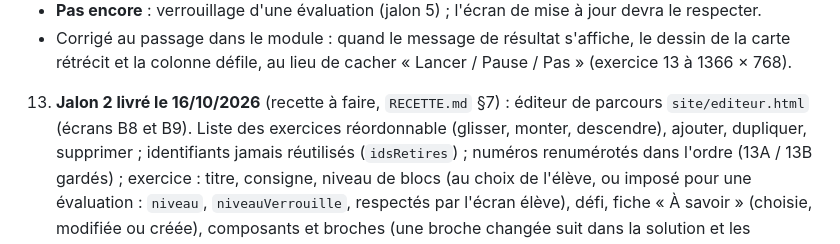
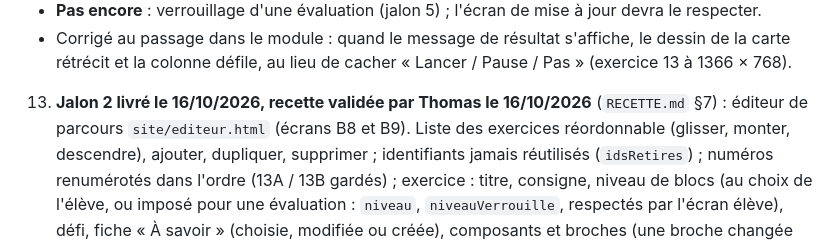
Before and after one commit to Anlito/labo-blocs, a Markdown page: docs/PLAN.md, the part around the change. Rendered like a GitHub page.

```diff
--- a/docs/PLAN.md
+++ b/docs/PLAN.md
@@ -248,7 +248,7 @@ s'affiche. Je prépare des pages d'essai qui affichent un compte rendu à copier
    - **Pas encore** : verrouillage d'une évaluation (jalon 5) ; l'écran de mise à jour devra le respecter.
    - Corrigé au passage dans le module : quand le message de résultat s'affiche, le dessin de la carte rétrécit et la
      colonne défile, au lieu de cacher « Lancer / Pause / Pas » (exercice 13 à 1366 × 768).
-13. **Jalon 2 livré le 16/10/2026** (recette à faire, `RECETTE.md` §7) : éditeur de parcours `site/editeur.html`
+13. **Jalon 2 livré le 16/10/2026, recette validée par Thomas le 16/10/2026** (`RECETTE.md` §7) : éditeur de parcours `site/editeur.html`
    (écrans B8 et B9). Liste des exercices réordonnable (glisser, monter, descendre), ajouter, dupliquer, supprimer ;
    identifiants jamais réutilisés (`idsRetires`) ; numéros renumérotés dans l'ordre (13A / 13B gardés) ; exercice :
    titre, consigne, niveau de blocs (au choix de l'élève, ou imposé pour une évaluation : `niveau`, `niveauVerrouille`,
```
Also changed, not shown: README.md (+1 -1 lines).
